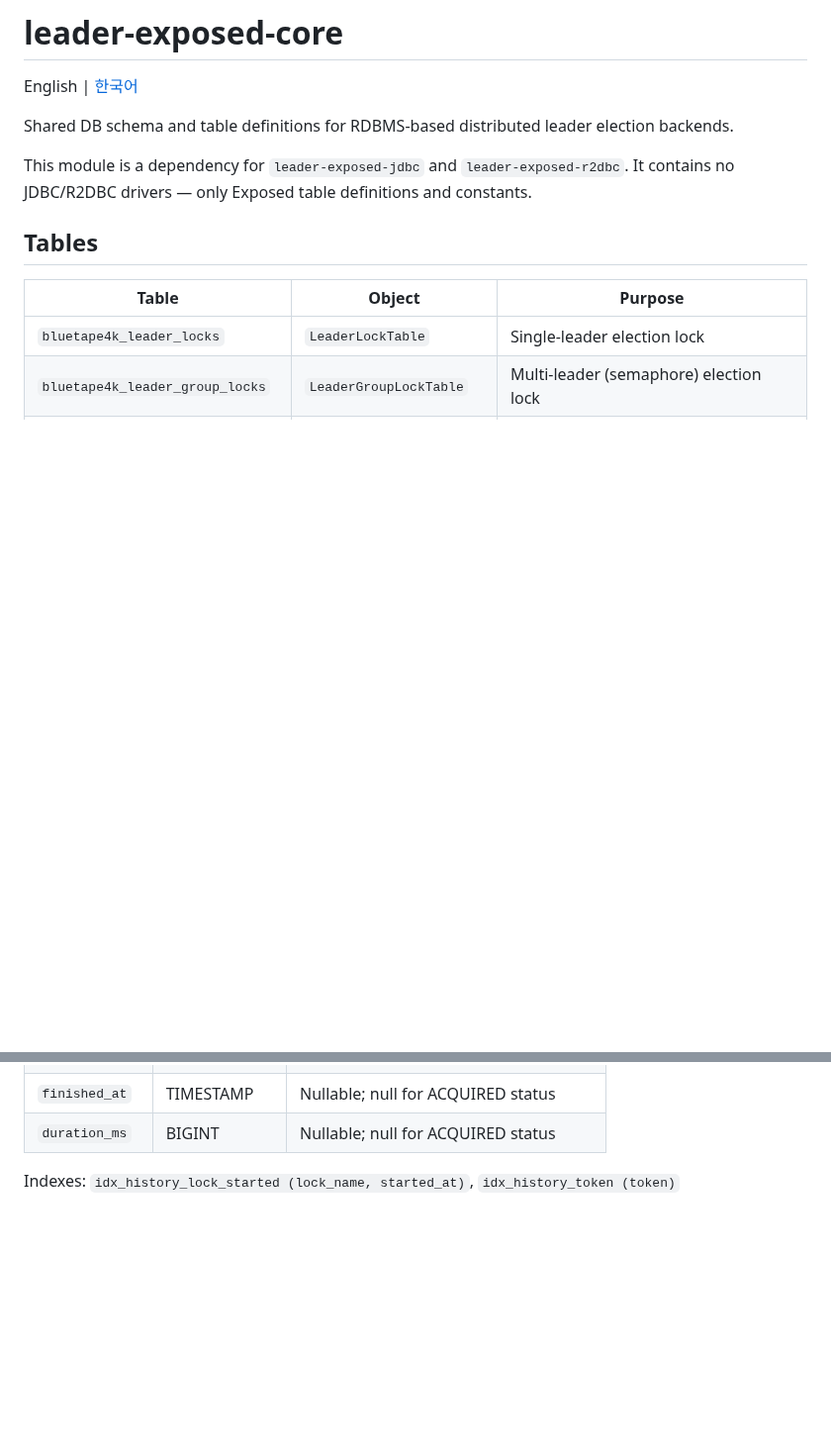
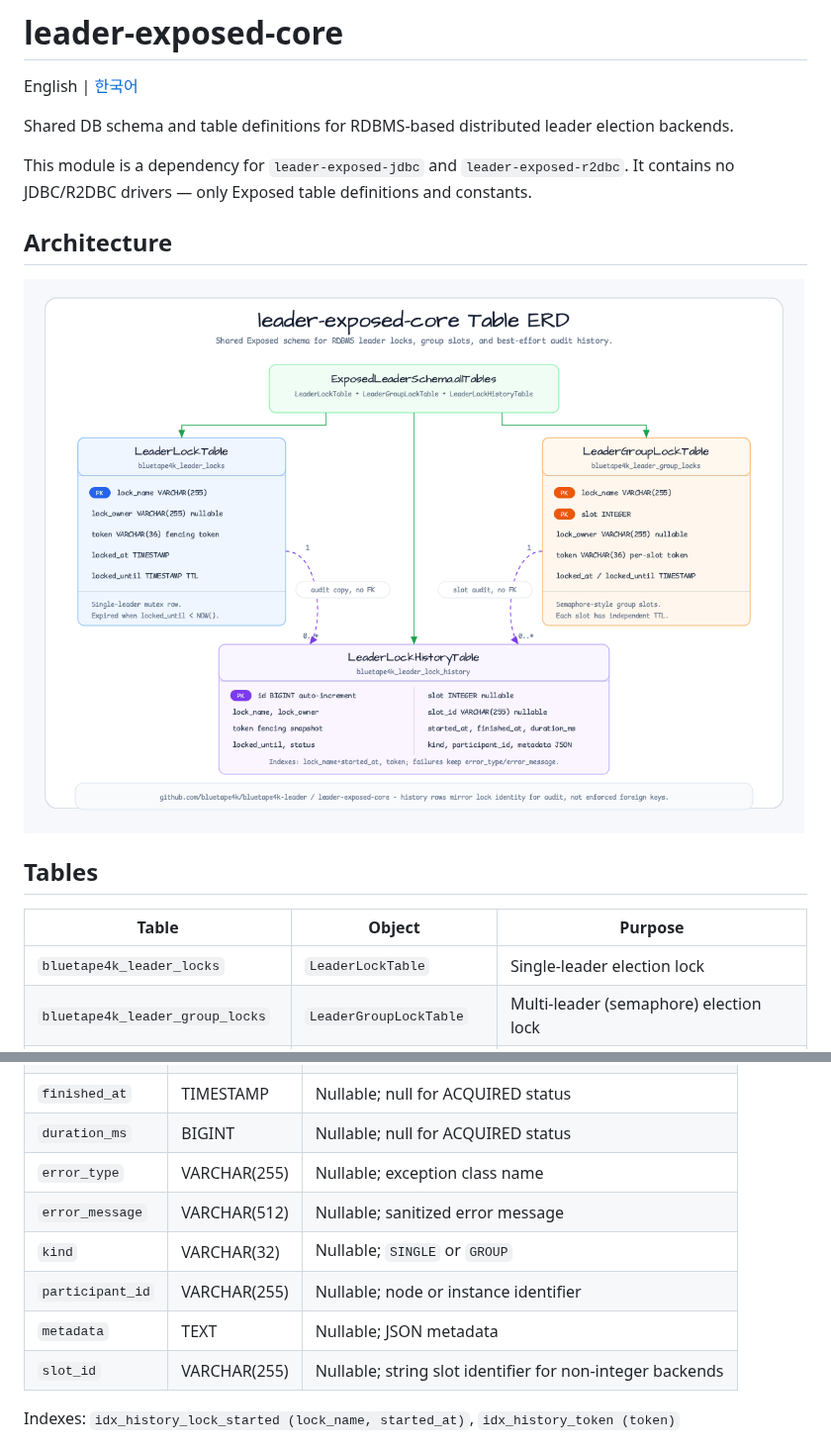
Before and after one commit to bluetape4k/bluetape4k-leader, a Markdown page: leader-exposed-core/README.md, 2 parts joined by grey strips. Shown at 99% size. Drawn GitHub-style; pictures changed too: docs/images/readme-diagrams/leader-exposed-core-erd-01.png (added); blank space fills up the shorter version.

```diff
--- a/leader-exposed-core/README.md
+++ b/leader-exposed-core/README.md
@@ -6,6 +6,10 @@ Shared DB schema and table definitions for RDBMS-based distributed leader electi
 
 This module is a dependency for `leader-exposed-jdbc` and `leader-exposed-r2dbc`.
 It contains no JDBC/R2DBC drivers — only Exposed table definitions and constants.
+
+## Architecture
+
+![leader exposed core ERD diagram](../docs/images/readme-diagrams/leader-exposed-core-erd-01.png)
 
 ## Tables
 
@@ -56,6 +60,12 @@ Primary key: `id` (auto-increment BIGINT)
 | `started_at` | TIMESTAMP | Lock acquisition timestamp (indexed) |
 | `finished_at` | TIMESTAMP | Nullable; null for ACQUIRED status |
 | `duration_ms` | BIGINT | Nullable; null for ACQUIRED status |
+| `error_type` | VARCHAR(255) | Nullable; exception class name |
+| `error_message` | VARCHAR(512) | Nullable; sanitized error message |
+| `kind` | VARCHAR(32) | Nullable; `SINGLE` or `GROUP` |
+| `participant_id` | VARCHAR(255) | Nullable; node or instance identifier |
+| `metadata` | TEXT | Nullable; JSON metadata |
+| `slot_id` | VARCHAR(255) | Nullable; string slot identifier for non-integer backends |
 
 Indexes: `idx_history_lock_started (lock_name, started_at)`, `idx_history_token (token)`
 
```
Also changed, not shown: leader-exposed-core/README.ko.md (+10 -0 lines), docs/images/readme-diagrams/leader-exposed-jdbc-class-01.png, docs/images/readme-diagrams/leader-exposed-r2dbc-class-01.png, 3 other files.
